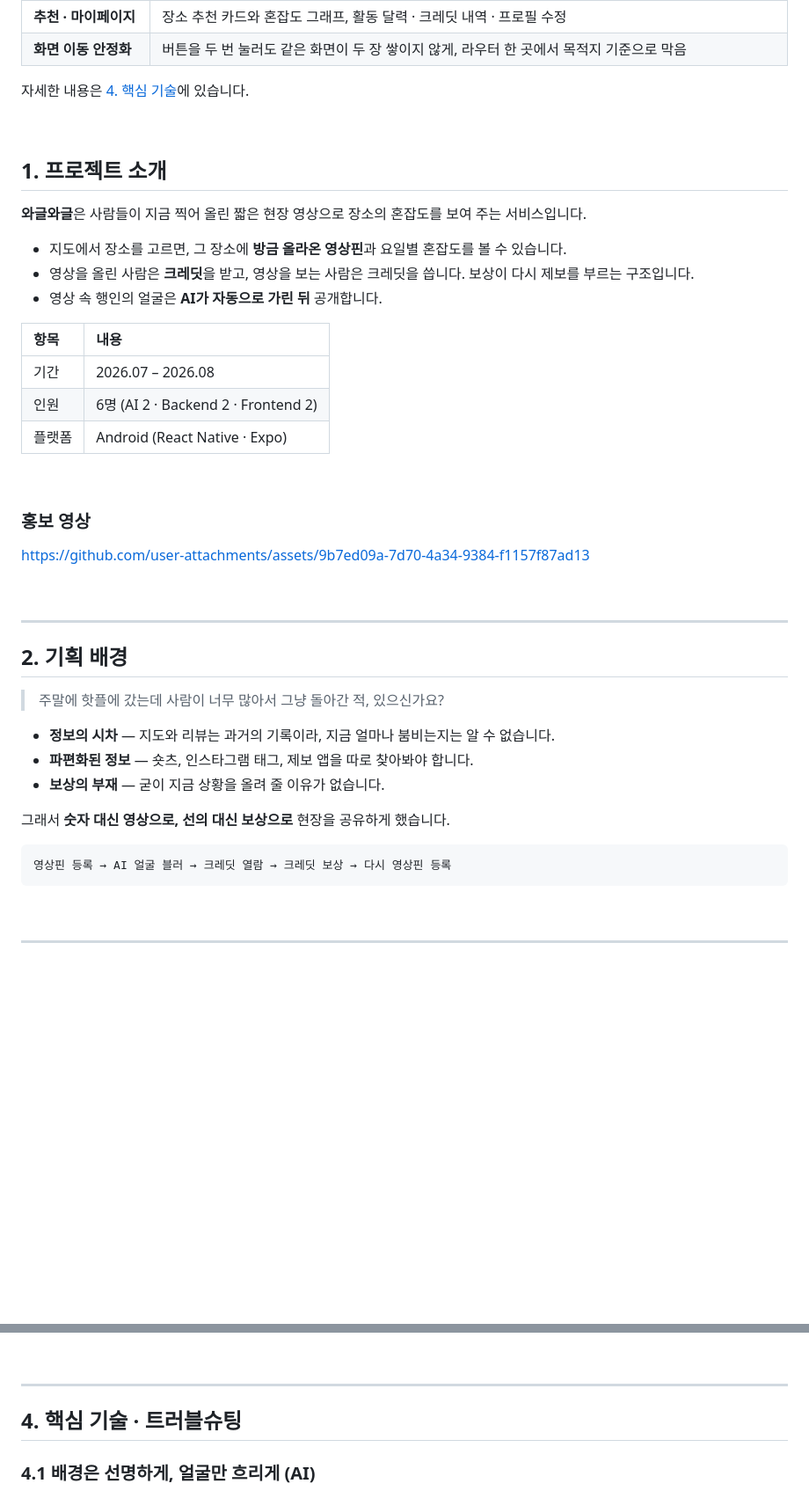
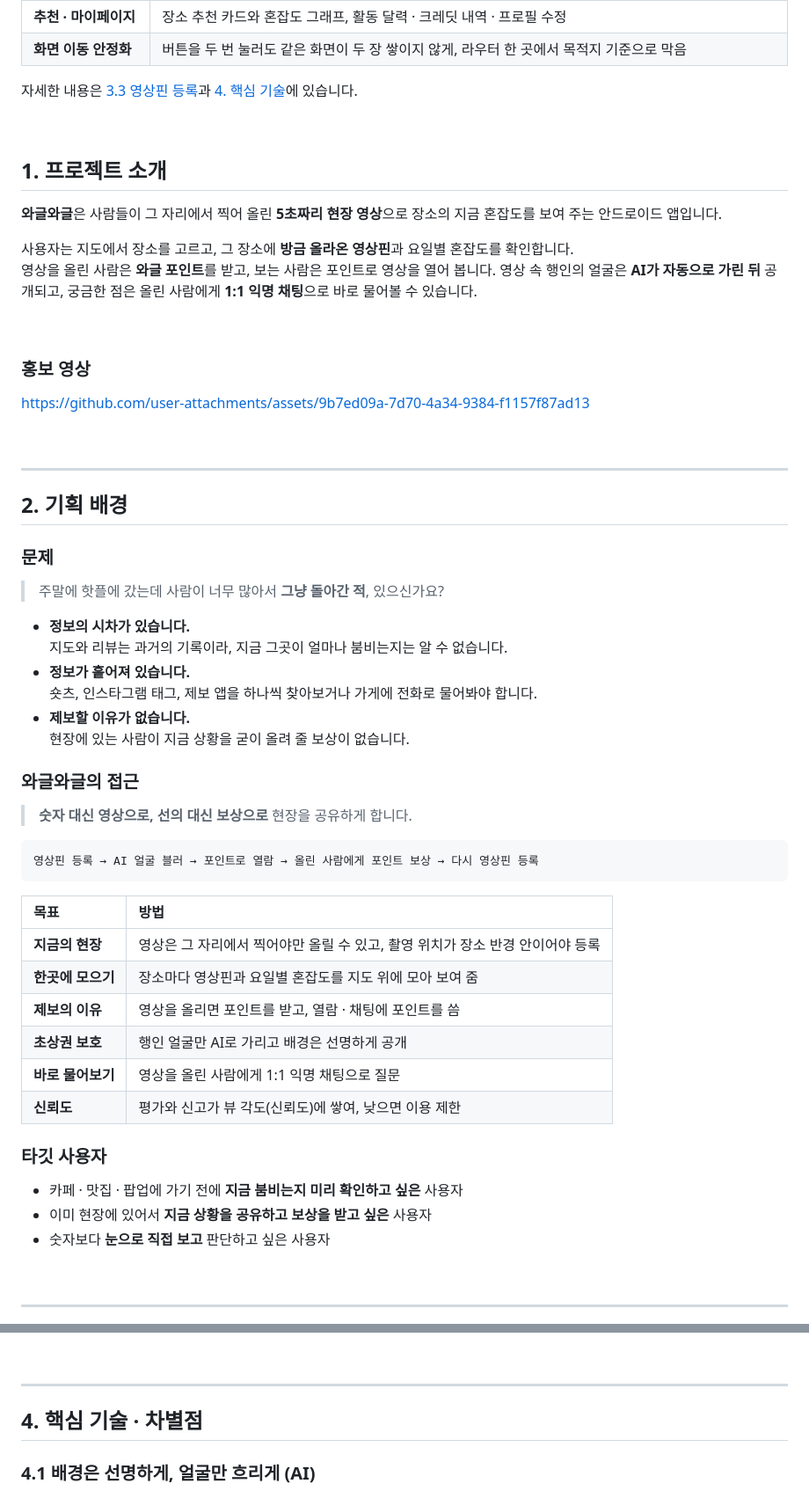
Before and after one commit to jaann20914-eng/S15P11A606, a Markdown page: README.md, 2 parts joined by grey strips. Shown at 88% size. Rendered like a GitHub page; blank space fills up the shorter version.

````diff
--- a/README.md
+++ b/README.md
@@ -29,23 +29,16 @@
 | **추천 · 마이페이지** | 장소 추천 카드와 혼잡도 그래프, 활동 달력 · 크레딧 내역 · 프로필 수정 |
 | **화면 이동 안정화** | 버튼을 두 번 눌러도 같은 화면이 두 장 쌓이지 않게, 라우터 한 곳에서 목적지 기준으로 막음 |
 
-자세한 내용은 [4. 핵심 기술](#4-핵심-기술--트러블슈팅)에 있습니다.
+자세한 내용은 [3.3 영상핀 등록](#33-영상핀-등록--기다리는-동안에도-앱을-쓸-수-있게)과 [4. 핵심 기술](#4-핵심-기술--차별점)에 있습니다.
 
 <br>
 
 ## 1. 프로젝트 소개
 
-**와글와글**은 사람들이 지금 찍어 올린 짧은 현장 영상으로 장소의 혼잡도를 보여 주는 서비스입니다.
+**와글와글**은 사람들이 그 자리에서 찍어 올린 **5초짜리 현장 영상**으로 장소의 지금 혼잡도를 보여 주는 안드로이드 앱입니다.
 
-- 지도에서 장소를 고르면, 그 장소에 **방금 올라온 영상핀**과 요일별 혼잡도를 볼 수 있습니다.
-- 영상을 올린 사람은 **크레딧**을 받고, 영상을 보는 사람은 크레딧을 씁니다. 보상이 다시 제보를 부르는 구조입니다.
-- 영상 속 행인의 얼굴은 **AI가 자동으로 가린 뒤** 공개합니다.
-
-| 항목 | 내용 |
-| :--- | :--- |
-| 기간 | 2026.07 – 2026.08 |
-| 인원 | 6명 (AI 2 · Backend 2 · Frontend 2) |
-| 플랫폼 | Android (React Native · Expo) |
+사용자는 지도에서 장소를 고르고, 그 장소에 **방금 올라온 영상핀**과 요일별 혼잡도를 확인합니다.<br>
+영상을 올린 사람은 **와글 포인트**를 받고, 보는 사람은 포인트로 영상을 열어 봅니다. 영상 속 행인의 얼굴은 **AI가 자동으로 가린 뒤** 공개되고, 궁금한 점은 올린 사람에게 **1:1 익명 채팅**으로 바로 물어볼 수 있습니다.
 
 <br>
 
@@ -59,17 +52,39 @@ https://github.com/user-attachments/assets/9b7ed09a-7d70-4a34-9384-f1157f87ad13
 
 ## 2. 기획 배경
 
-> 주말에 핫플에 갔는데 사람이 너무 많아서 그냥 돌아간 적, 있으신가요?
+### 문제
 
-- **정보의 시차** — 지도와 리뷰는 과거의 기록이라, 지금 얼마나 붐비는지는 알 수 없습니다.
-- **파편화된 정보** — 숏츠, 인스타그램 태그, 제보 앱을 따로 찾아봐야 합니다.
-- **보상의 부재** — 굳이 지금 상황을 올려 줄 이유가 없습니다.
+> 주말에 핫플에 갔는데 사람이 너무 많아서 **그냥 돌아간 적**, 있으신가요?
 
-그래서 **숫자 대신 영상으로, 선의 대신 보상으로** 현장을 공유하게 했습니다.
+- **정보의 시차가 있습니다.**<br>
+  지도와 리뷰는 과거의 기록이라, 지금 그곳이 얼마나 붐비는지는 알 수 없습니다.
+- **정보가 흩어져 있습니다.**<br>
+  숏츠, 인스타그램 태그, 제보 앱을 하나씩 찾아보거나 가게에 전화로 물어봐야 합니다.
+- **제보할 이유가 없습니다.**<br>
+  현장에 있는 사람이 지금 상황을 굳이 올려 줄 보상이 없습니다.
+
+### 와글와글의 접근
+
+> **숫자 대신 영상으로, 선의 대신 보상으로** 현장을 공유하게 합니다.
 
 ```text
-영상핀 등록 → AI 얼굴 블러 → 크레딧 열람 → 크레딧 보상 → 다시 영상핀 등록
+영상핀 등록 → AI 얼굴 블러 → 포인트로 열람 → 올린 사람에게 포인트 보상 → 다시 영상핀 등록
 ```
+
+| 목표 | 방법 |
+| :--- | :--- |
+| **지금의 현장** | 영상은 그 자리에서 찍어야만 올릴 수 있고, 촬영 위치가 장소 반경 안이어야 등록 |
+| **한곳에 모으기** | 장소마다 영상핀과 요일별 혼잡도를 지도 위에 모아 보여 줌 |
+| **제보의 이유** | 영상을 올리면 포인트를 받고, 열람 · 채팅에 포인트를 씀 |
+| **초상권 보호** | 행인 얼굴만 AI로 가리고 배경은 선명하게 공개 |
+| **바로 물어보기** | 영상을 올린 사람에게 1:1 익명 채팅으로 질문 |
+| **신뢰도** | 평가와 신고가 뷰 각도(신뢰도)에 쌓여, 낮으면 이용 제한 |
+
+### 타깃 사용자
+
+- 카페 · 맛집 · 팝업에 가기 전에 **지금 붐비는지 미리 확인하고 싶은** 사용자
+- 이미 현장에 있어서 **지금 상황을 공유하고 보상을 받고 싶은** 사용자
+- 숫자보다 **눈으로 직접 보고** 판단하고 싶은 사용자
 
 <br>
 
@@ -146,7 +161,7 @@ https://github.com/user-attachments/assets/9b7ed09a-7d70-4a34-9384-f1157f87ad13
 
 ---
 
-## 4. 핵심 기술 · 트러블슈팅
+## 4. 핵심 기술 · 차별점
 
 ### 4.1 배경은 선명하게, 얼굴만 흐리게 (AI)
 
````
Also changed, not shown: other parts of README.md (+91 -8 lines), docs/readme/architecture.png (added).
